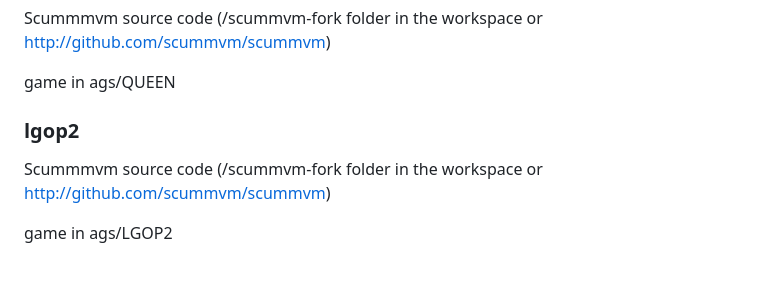
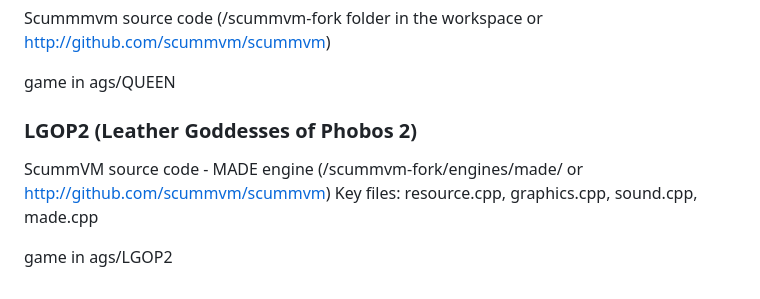
Before and after one commit to kelmer44/adventure-explorer, a Markdown page: engine-sources.md, the part around the change. GitHub-like rendering.

```diff
--- a/engine-sources.md
+++ b/engine-sources.md
@@ -123,7 +123,8 @@ Scummmvm source code (/scummvm-fork folder in the workspace or http://github.com
 game in ags/QUEEN
 
 
-### lgop2
-Scummmvm source code (/scummvm-fork folder in the workspace or http://github.com/scummvm/scummvm)
+### LGOP2 (Leather Goddesses of Phobos 2)
+ScummVM source code - MADE engine (/scummvm-fork/engines/made/ or http://github.com/scummvm/scummvm)
+Key files: resource.cpp, graphics.cpp, sound.cpp, made.cpp
 
 game in ags/LGOP2
```
Also changed, not shown: README.md (+6 -3 lines).
